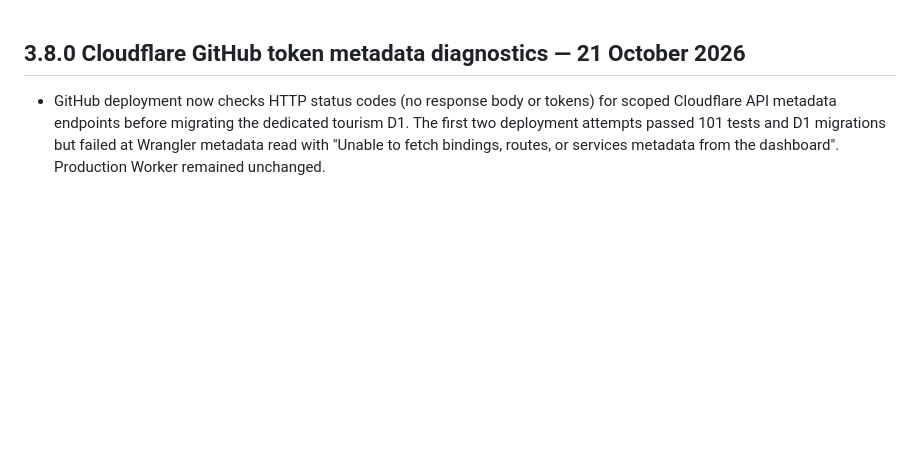
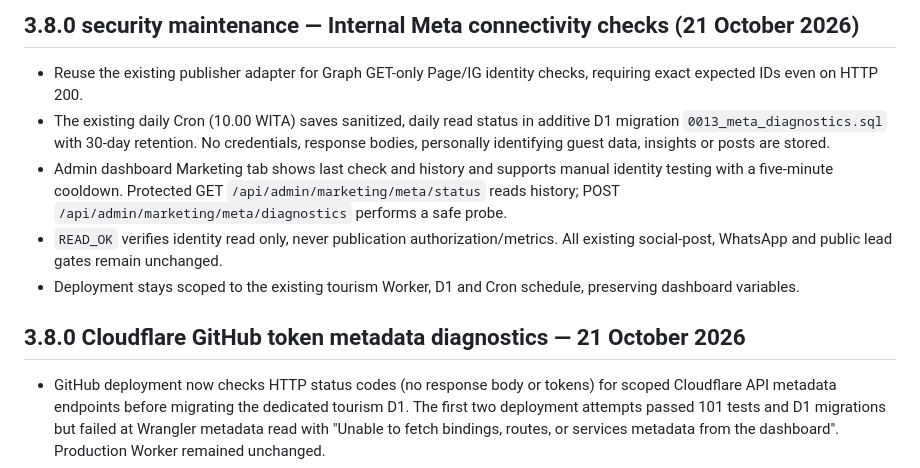
Before and after one commit to rama160/Marketing-turism, a Markdown page: CHANGELOG.md, the part around the change. GitHub-like rendering; blank space fills up the shorter version.

Commit message:
docs(meta): daily read-only diagnostics and security boundaries

```diff
--- a/CHANGELOG.md
+++ b/CHANGELOG.md
@@ -1,3 +1,10 @@
+## 3.8.0 security maintenance — Internal Meta connectivity checks (21 October 2026)
+- Reuse the existing publisher adapter for Graph GET-only Page/IG identity checks, requiring exact expected IDs even on HTTP 200.
+- The existing daily Cron (10.00 WITA) saves sanitized, daily read status in additive D1 migration `0013_meta_diagnostics.sql` with 30-day retention. No credentials, response bodies, personally identifying guest data, insights or posts are stored.
+- Admin dashboard Marketing tab shows last check and history and supports manual identity testing with a five-minute cooldown. Protected GET `/api/admin/marketing/meta/status` reads history; POST `/api/admin/marketing/meta/diagnostics` performs a safe probe.
+- `READ_OK` verifies identity read only, never publication authorization/metrics. All existing social-post, WhatsApp and public lead gates remain unchanged.
+- Deployment stays scoped to the existing tourism Worker, D1 and Cron schedule, preserving dashboard variables.
+
 ## 3.8.0 Cloudflare GitHub token metadata diagnostics — 21 October 2026
 - GitHub deployment now checks HTTP status codes (no response body or tokens) for scoped Cloudflare API metadata endpoints before migrating the dedicated tourism D1. The first two deployment attempts passed 101 tests and D1 migrations but failed at Wrangler metadata read with "Unable to fetch bindings, routes, or services metadata from the dashboard". Production Worker remained unchanged.
 - This diagnostic is read-only and does not change any permissions, secrets, Worker bindings, schedules or database records.
```
